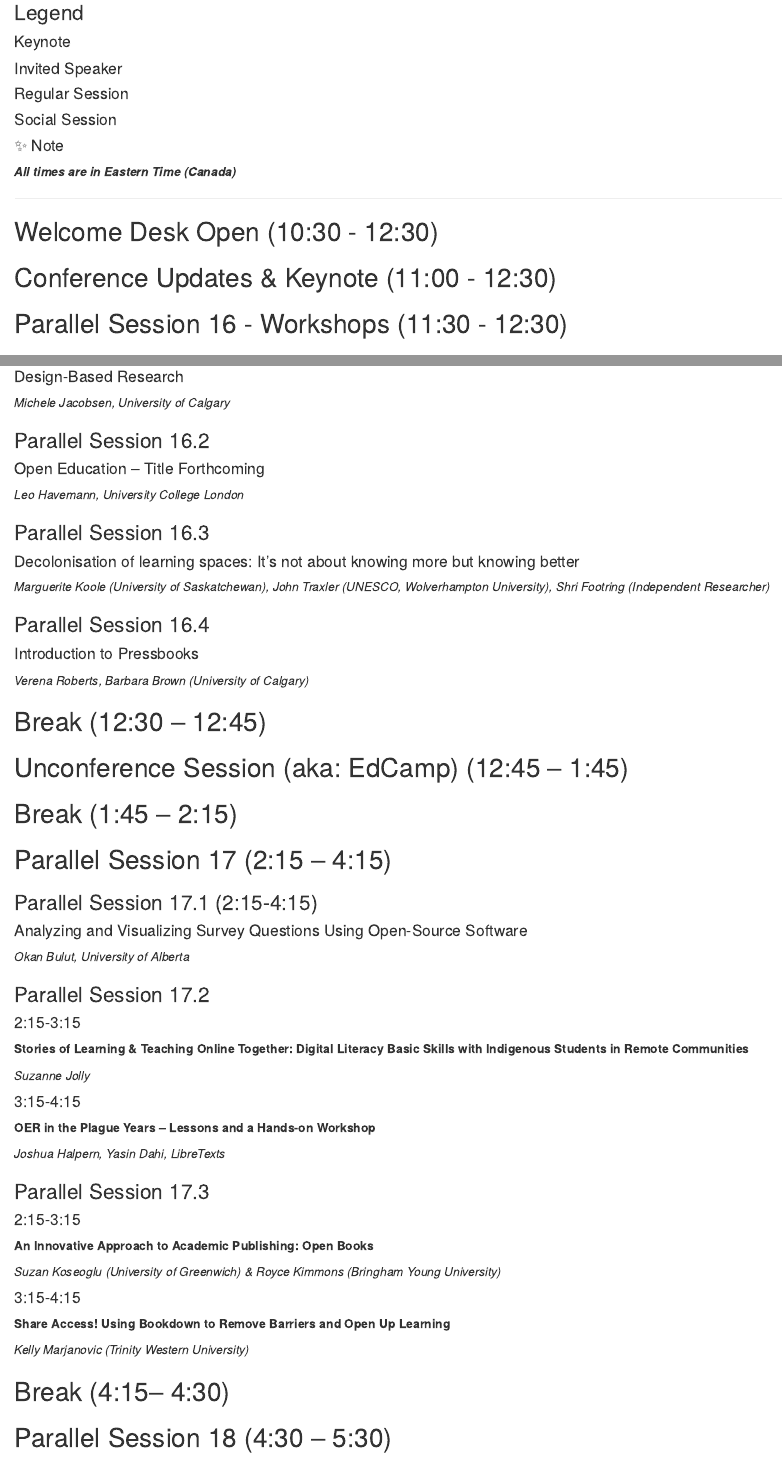
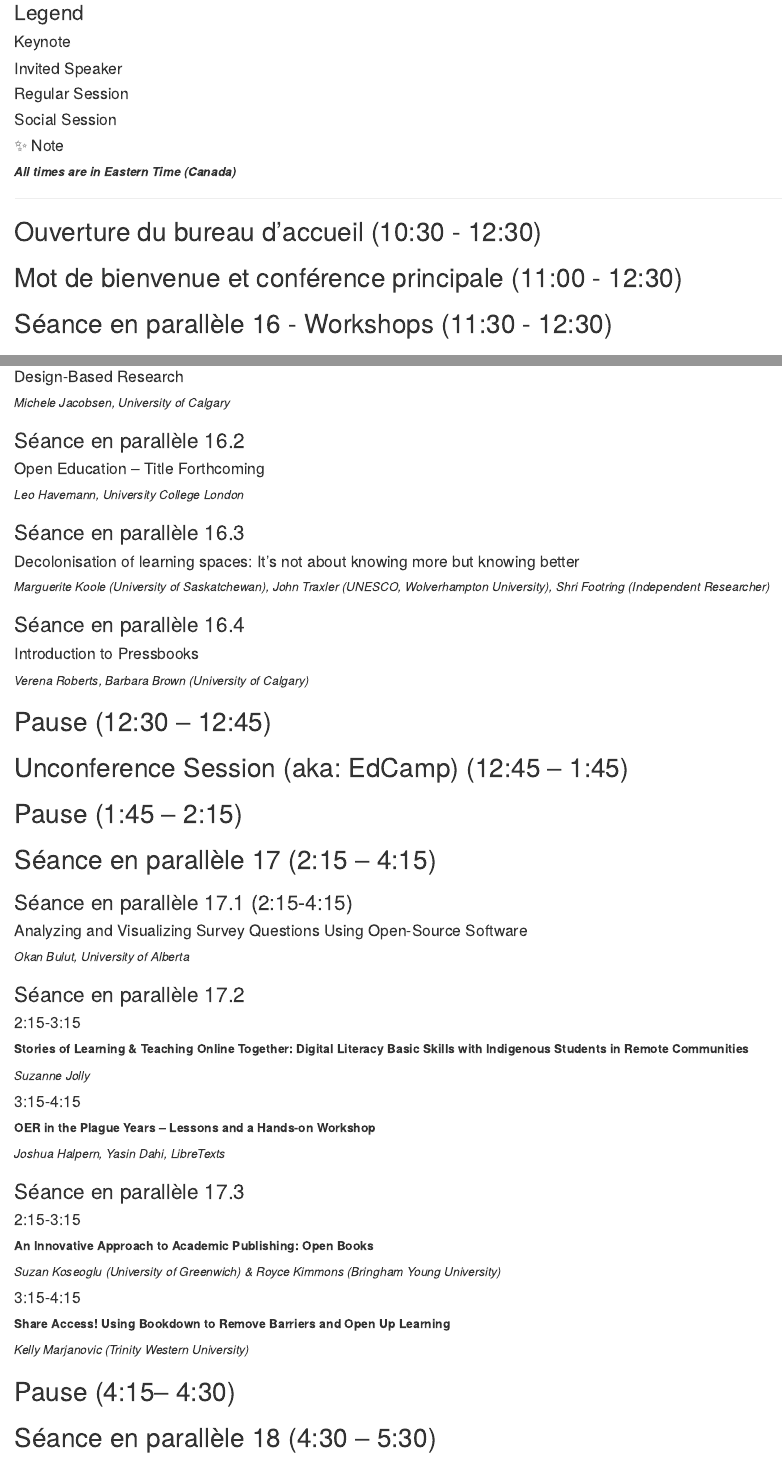
Before and after one commit to otessa/2022fr, an R Markdown document (06-may20.Rmd): the page in a window 1100 px wide, from 80 px down, and a second part further down, joined at a grey line. Rendered offline with R 4.5, knitr and Pandoc, with nearby package versions; drawn as R Markdown's standard HTML page in place of the format the file asks for.

Commit message:
Update 06-may20.Rmd

````diff
--- a/06-may20.Rmd
+++ b/06-may20.Rmd
@@ -33,12 +33,12 @@
 
 
 
-##  Welcome Desk Open (10:30 - 12:30) {-}
+## Ouverture du bureau d’accueil (10:30 - 12:30) {-}
 
 
-## Conference Updates & Keynote (11:00 - 12:30) {-}
+## Mot de bienvenue et conférence principale (11:00 - 12:30) {-}
 
 
-## Parallel Session 16 - Workshops (11:30 - 12:30) {-}
+## Séance en parallèle 16 - Workshops (11:30 - 12:30) {-}
 
 
@@ -50,7 +50,7 @@
 *Michele Jacobsen, University of Calgary*
 ```
 
-### Parallel Session 16.2 {-}
+### Séance en parallèle 16.2 {-}
 
 ```{block, type='todo'}
 #### Open Education – Title Forthcoming
@@ -58,7 +58,7 @@
 *Leo Havemann, University College London*
 ```
 
-### Parallel Session 16.3 {-}
+### Séance en parallèle 16.3 {-}
 
 ```{block, type='todo'}
 #### Decolonisation of learning spaces: It’s not about knowing more but knowing better
@@ -66,21 +66,21 @@
 *Marguerite Koole (University of Saskatchewan), John Traxler (UNESCO, Wolverhampton University), Shri Footring (Independent Researcher)*
 ```
 
-### Parallel Session 16.4 {-}
+### Séance en parallèle 16.4 {-}
 
 ```{block, type='todo'}
 #### Introduction to Pressbooks
 
 *Verena Roberts, Barbara Brown (University of Calgary)*
 ```
-## Break (12:30 – 12:45) {-}
+## Pause (12:30 – 12:45) {-}
 
 ## Unconference Session (aka: EdCamp) (12:45 – 1:45) {-}
-## Break (1:45 – 2:15) {-}
+## Pause (1:45 – 2:15) {-}
 
-## Parallel Session 17 (2:15 – 4:15) {-}
+## Séance en parallèle 17 (2:15 – 4:15) {-}
 
-### Parallel Session 17.1 (2:15-4:15) {-}
+### Séance en parallèle 17.1 (2:15-4:15) {-}
 
 ```{block, type='todo'}
 #### Analyzing and Visualizing Survey Questions Using Open-Source Software
@@ -88,7 +88,7 @@
 *Okan Bulut, University of Alberta*
 ```
 
-### Parallel Session 17.2  {-}
+### Séance en parallèle 17.2  {-}
 
 
 ```{block, type='todo'}
@@ -105,7 +105,7 @@
 *Joshua Halpern, Yasin Dahi, LibreTexts*
 ```
 
-### Parallel Session 17.3 {-}
+### Séance en parallèle 17.3 {-}
 
 ```{block, type='todo'}
 #### 2:15-3:15
@@ -128,11 +128,11 @@
 
 
 
-## Break (4:15– 4:30) {-}
+## Pause (4:15– 4:30) {-}
 
 
 
 
-## Parallel Session 18 (4:30 – 5:30) {-}
+## Séance en parallèle 18 (4:30 – 5:30) {-}
 
 
````
Also changed, not shown: 06-may20.Rmd (12 more changed lines).
